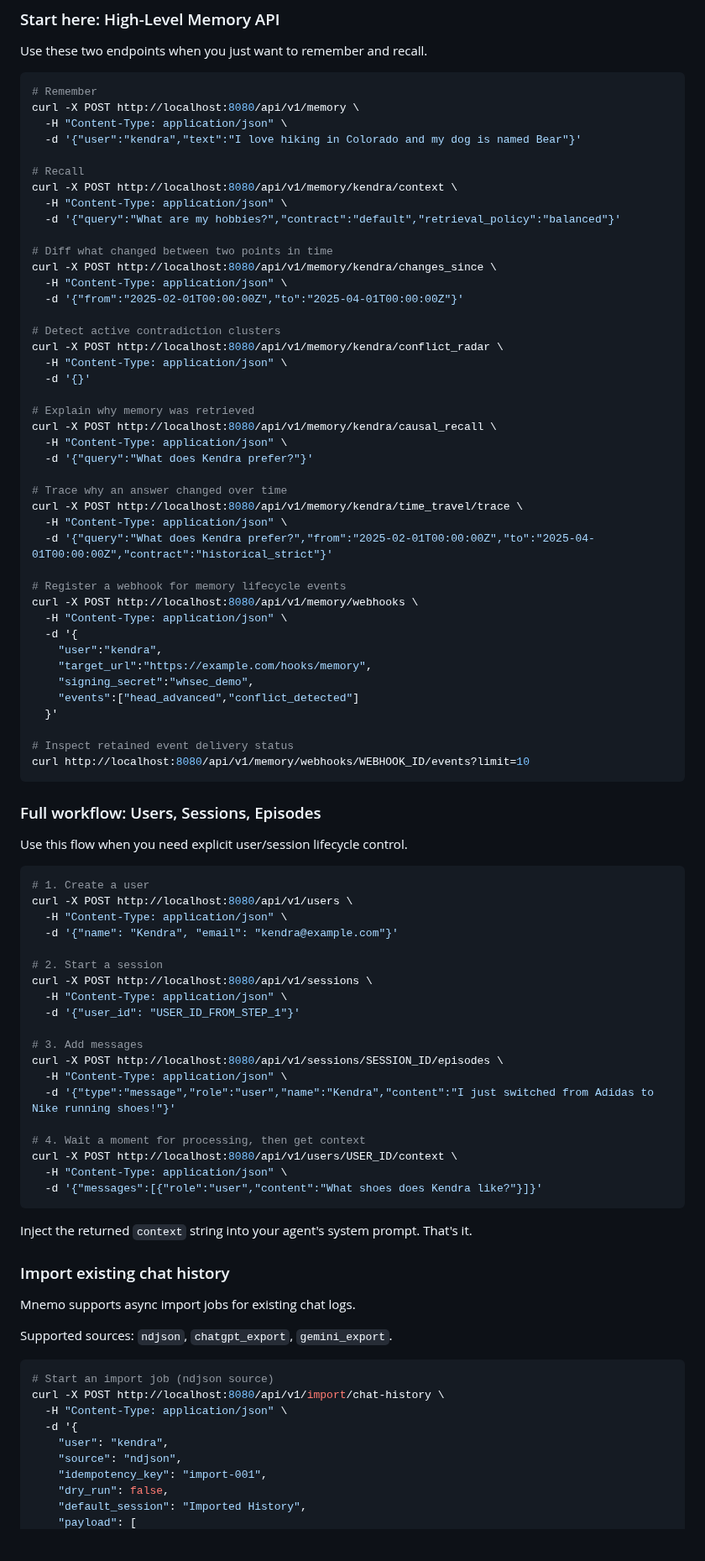
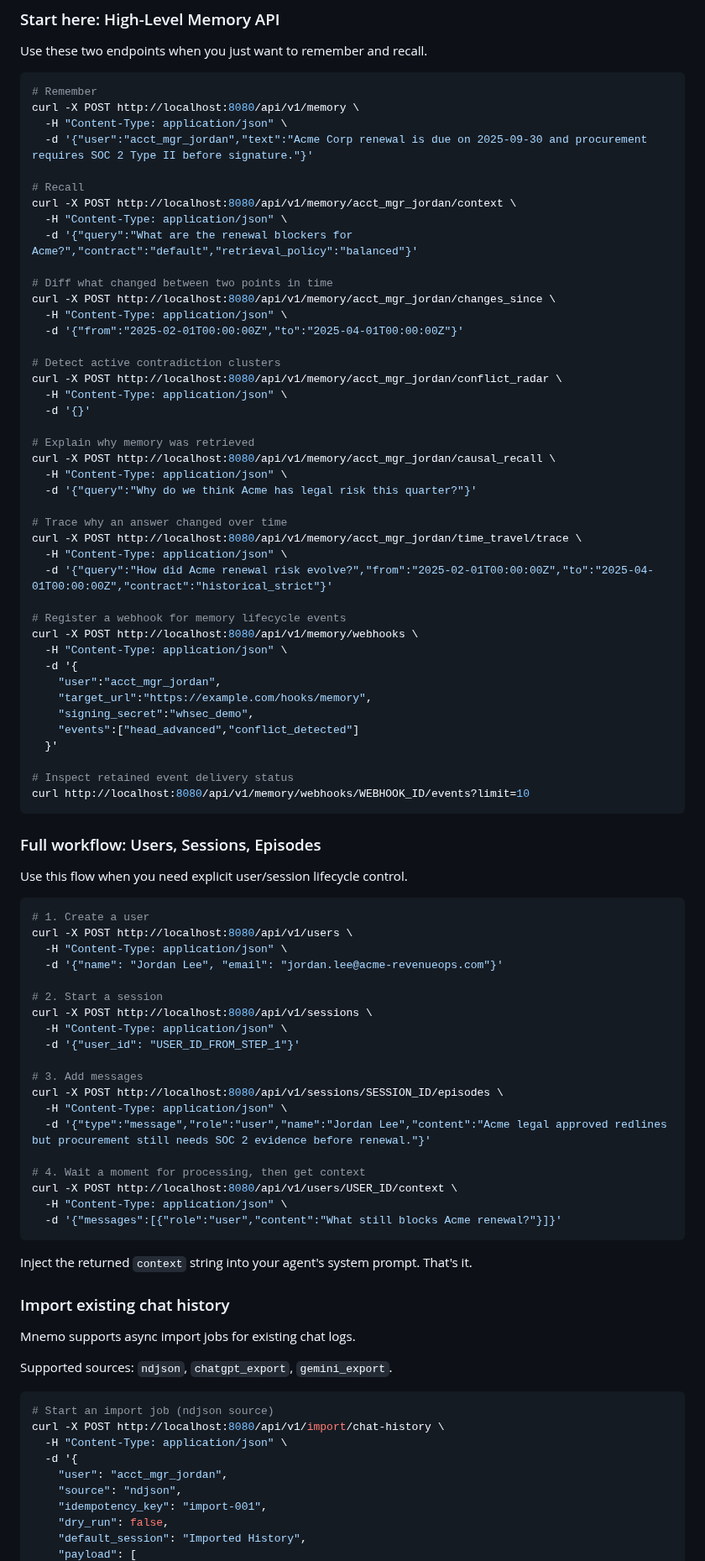
Before and after one commit to anjaustin/mnemo, a Markdown page: README.md, the part around one of its changes. Shown at 84% size. Rendered like a GitHub page; blank space fills up the shorter version.

````diff
--- a/README.md
+++ b/README.md
@@ -135,38 +135,38 @@ Use these two endpoints when you just want to remember and recall.
 # Remember
 curl -X POST http://localhost:8080/api/v1/memory \
   -H "Content-Type: application/json" \
-  -d '{"user":"kendra","text":"I love hiking in Colorado and my dog is named Bear"}'
+  -d '{"user":"acct_mgr_jordan","text":"Acme Corp renewal is due on 2025-09-30 and procurement requires SOC 2 Type II before signature."}'
 
 # Recall
-curl -X POST http://localhost:8080/api/v1/memory/kendra/context \
+curl -X POST http://localhost:8080/api/v1/memory/acct_mgr_jordan/context \
   -H "Content-Type: application/json" \
-  -d '{"query":"What are my hobbies?","contract":"default","retrieval_policy":"balanced"}'
+  -d '{"query":"What are the renewal blockers for Acme?","contract":"default","retrieval_policy":"balanced"}'
 
 # Diff what changed between two points in time
-curl -X POST http://localhost:8080/api/v1/memory/kendra/changes_since \
+curl -X POST http://localhost:8080/api/v1/memory/acct_mgr_jordan/changes_since \
   -H "Content-Type: application/json" \
   -d '{"from":"2025-02-01T00:00:00Z","to":"2025-04-01T00:00:00Z"}'
 
 # Detect active contradiction clusters
-curl -X POST http://localhost:8080/api/v1/memory/kendra/conflict_radar \
+curl -X POST http://localhost:8080/api/v1/memory/acct_mgr_jordan/conflict_radar \
   -H "Content-Type: application/json" \
   -d '{}'
 
 # Explain why memory was retrieved
-curl -X POST http://localhost:8080/api/v1/memory/kendra/causal_recall \
+curl -X POST http://localhost:8080/api/v1/memory/acct_mgr_jordan/causal_recall \
   -H "Content-Type: application/json" \
-  -d '{"query":"What does Kendra prefer?"}'
+  -d '{"query":"Why do we think Acme has legal risk this quarter?"}'
 
 # Trace why an answer changed over time
-curl -X POST http://localhost:8080/api/v1/memory/kendra/time_travel/trace \
+curl -X POST http://localhost:8080/api/v1/memory/acct_mgr_jordan/time_travel/trace \
   -H "Content-Type: application/json" \
-  -d '{"query":"What does Kendra prefer?","from":"2025-02-01T00:00:00Z","to":"2025-04-01T00:00:00Z","contract":"historical_strict"}'
+  -d '{"query":"How did Acme renewal risk evolve?","from":"2025-02-01T00:00:00Z","to":"2025-04-01T00:00:00Z","contract":"historical_strict"}'
 
 # Register a webhook for memory lifecycle events
 curl -X POST http://localhost:8080/api/v1/memory/webhooks \
   -H "Content-Type: application/json" \
   -d '{
-    "user":"kendra",
+    "user":"acct_mgr_jordan",
     "target_url":"https://example.com/hooks/memory",
     "signing_secret":"whsec_demo",
     "events":["head_advanced","conflict_detected"]
@@ -184,7 +184,7 @@ Use this flow when you need explicit user/session lifecycle control.
 # 1. Create a user
 curl -X POST http://localhost:8080/api/v1/users \
   -H "Content-Type: application/json" \
-  -d '{"name": "Kendra", "email": "kendra@example.com"}'
+  -d '{"name": "Jordan Lee", "email": "jordan.lee@acme-revenueops.com"}'
 
 # 2. Start a session
 curl -X POST http://localhost:8080/api/v1/sessions \
@@ -194,12 +194,12 @@ curl -X POST http://localhost:8080/api/v1/sessions \
 # 3. Add messages
 curl -X POST http://localhost:8080/api/v1/sessions/SESSION_ID/episodes \
   -H "Content-Type: application/json" \
-  -d '{"type":"message","role":"user","name":"Kendra","content":"I just switched from Adidas to Nike running shoes!"}'
+  -d '{"type":"message","role":"user","name":"Jordan Lee","content":"Acme legal approved redlines but procurement still needs SOC 2 evidence before renewal."}'
 
 # 4. Wait a moment for processing, then get context
 curl -X POST http://localhost:8080/api/v1/users/USER_ID/context \
   -H "Content-Type: application/json" \
-  -d '{"messages":[{"role":"user","content":"What shoes does Kendra like?"}]}'
+  -d '{"messages":[{"role":"user","content":"What still blocks Acme renewal?"}]}'
 ```
 
 Inject the returned `context` string into your agent's system prompt. That's it.
@@ -215,7 +215,7 @@ Supported sources: `ndjson`, `chatgpt_export`, `gemini_export`.
 curl -X POST http://localhost:8080/api/v1/import/chat-history \
   -H "Content-Type: application/json" \
   -d '{
-    "user": "kendra",
+    "user": "acct_mgr_jordan",
     "source": "ndjson",
     "idempotency_key": "import-001",
     "dry_run": false,
````
Also changed, not shown: other parts of README.md (+18 -18 lines).
